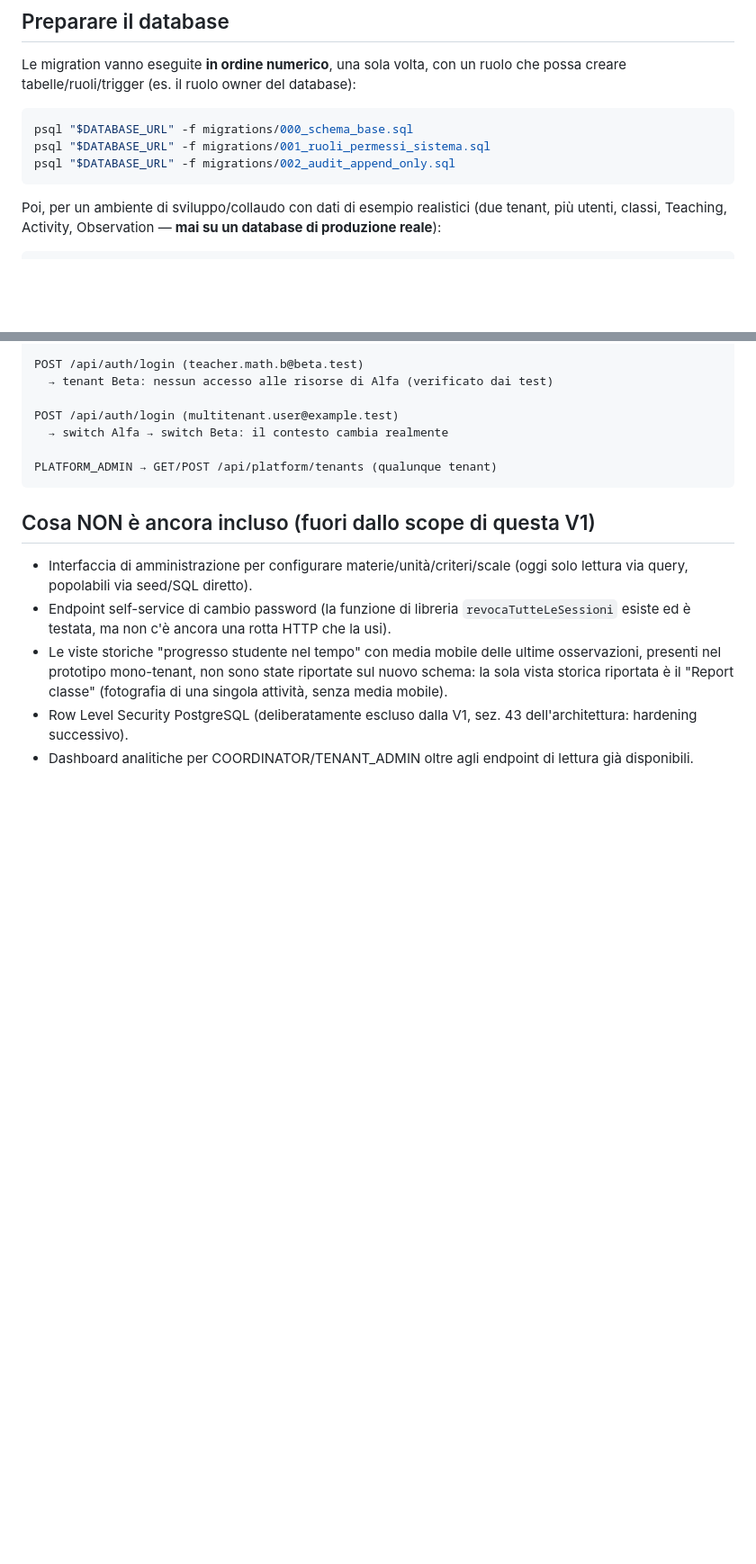
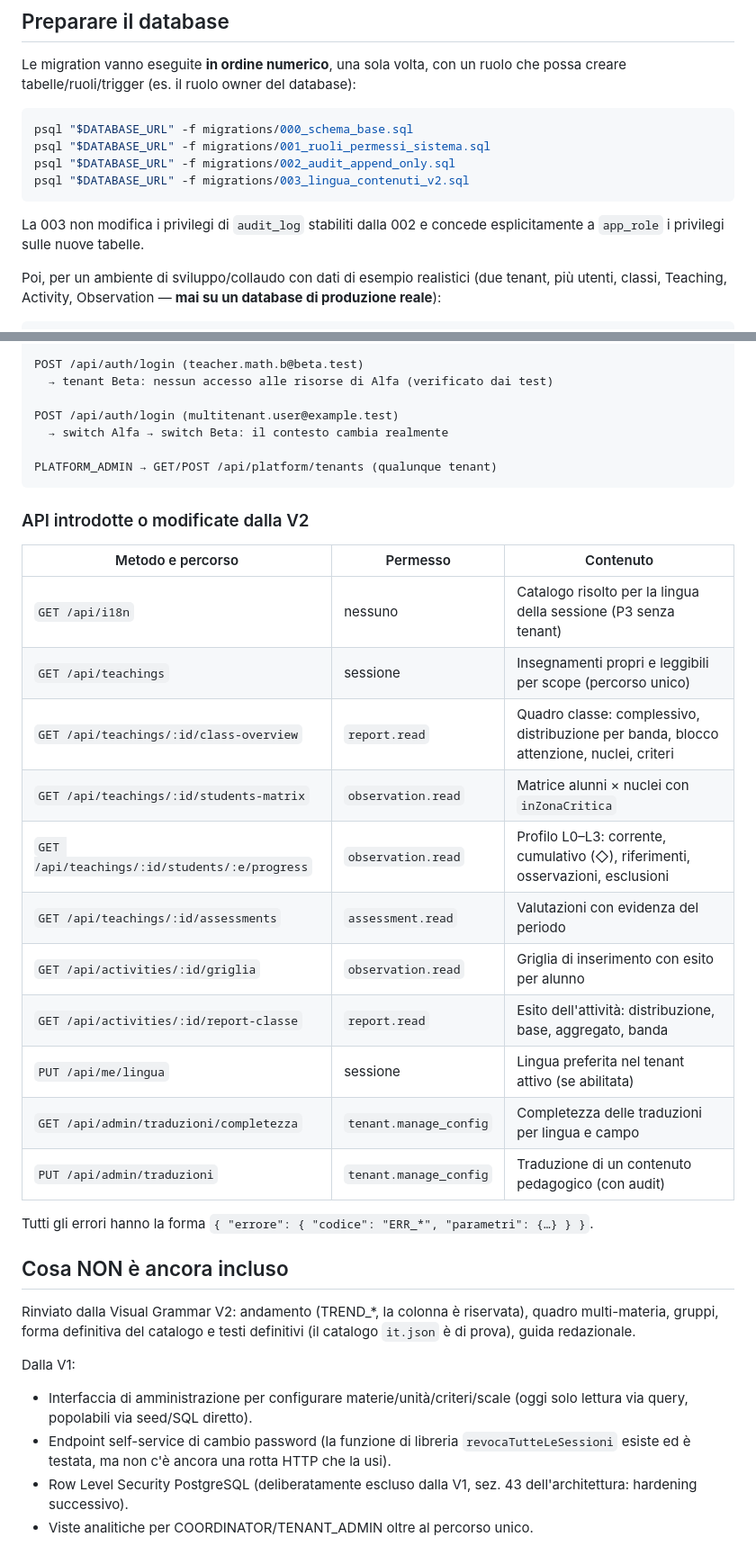
Before and after one commit to ProfMk/osservazioni-pedagogiche, a Markdown page: README.md, 2 parts joined by grey strips. Shown at 90% size. Drawn GitHub-style; blank space fills up the shorter version.

````diff
--- a/README.md
+++ b/README.md
@@ -108,7 +147,11 @@ database):
 psql "$DATABASE_URL" -f migrations/000_schema_base.sql
 psql "$DATABASE_URL" -f migrations/001_ruoli_permessi_sistema.sql
 psql "$DATABASE_URL" -f migrations/002_audit_append_only.sql
+psql "$DATABASE_URL" -f migrations/003_lingua_contenuti_v2.sql
 ```
+
+La 003 non modifica i privilegi di `audit_log` stabiliti dalla 002 e concede
+esplicitamente a `app_role` i privilegi sulle nuove tabelle.
 
 Poi, per un ambiente di sviluppo/collaudo con dati di esempio realistici
 (due tenant, più utenti, classi, Teaching, Activity, Observation — **mai
@@ -195,18 +240,37 @@ POST /api/auth/login (multitenant.user@example.test)
 PLATFORM_ADMIN → GET/POST /api/platform/tenants (qualunque tenant)
 ```
 
-## Cosa NON è ancora incluso (fuori dallo scope di questa V1)
+### API introdotte o modificate dalla V2
+
+| Metodo e percorso | Permesso | Contenuto |
+|---|---|---|
+| `GET /api/i18n` | nessuno | Catalogo risolto per la lingua della sessione (P3 senza tenant) |
+| `GET /api/teachings` | sessione | Insegnamenti propri e leggibili per scope (percorso unico) |
+| `GET /api/teachings/:id/class-overview` | `report.read` | Quadro classe: complessivo, distribuzione per banda, blocco attenzione, nuclei, criteri |
+| `GET /api/teachings/:id/students-matrix` | `observation.read` | Matrice alunni × nuclei con `inZonaCritica` |
+| `GET /api/teachings/:id/students/:e/progress` | `observation.read` | Profilo L0–L3: corrente, cumulativo (◇), riferimenti, osservazioni, esclusioni |
+| `GET /api/teachings/:id/assessments` | `assessment.read` | Valutazioni con evidenza del periodo |
+| `GET /api/activities/:id/griglia` | `observation.read` | Griglia di inserimento con esito per alunno |
+| `GET /api/activities/:id/report-classe` | `report.read` | Esito dell'attività: distribuzione, base, aggregato, banda |
+| `PUT /api/me/lingua` | sessione | Lingua preferita nel tenant attivo (se abilitata) |
+| `GET /api/admin/traduzioni/completezza` | `tenant.manage_config` | Completezza delle traduzioni per lingua e campo |
+| `PUT /api/admin/traduzioni` | `tenant.manage_config` | Traduzione di un contenuto pedagogico (con audit) |
+
+Tutti gli errori hanno la forma `{ "errore": { "codice": "ERR_*", "parametri": {…} } }`.
+
+## Cosa NON è ancora incluso
+
+Rinviato dalla Visual Grammar V2: andamento (TREND_*, la colonna è riservata),
+quadro multi-materia, gruppi, forma definitiva del catalogo e testi definitivi
+(il catalogo `it.json` è di prova), guida redazionale.
+
+Dalla V1:
 
 - Interfaccia di amministrazione per configurare materie/unità/criteri/scale
   (oggi solo lettura via query, popolabili via seed/SQL diretto).
 - Endpoint self-service di cambio password (la funzione di libreria
   `revocaTutteLeSessioni` esiste ed è testata, ma non c'è ancora una rotta
   HTTP che la usi).
-- Le viste storiche "progresso studente nel tempo" con media mobile delle
-  ultime osservazioni, presenti nel prototipo mono-tenant, non sono state
-  riportate sul nuovo schema: la sola vista storica riportata è il "Report
-  classe" (fotografia di una singola attività, senza media mobile).
 - Row Level Security PostgreSQL (deliberatamente escluso dalla V1, sez. 43
   dell'architettura: hardening successivo).
-- Dashboard analitiche per COORDINATOR/TENANT_ADMIN oltre agli endpoint di
-  lettura già disponibili.
+- Viste analitiche per COORDINATOR/TENANT_ADMIN oltre al percorso unico.
````
Also changed, not shown: other parts of README.md (+52 -11 lines).
